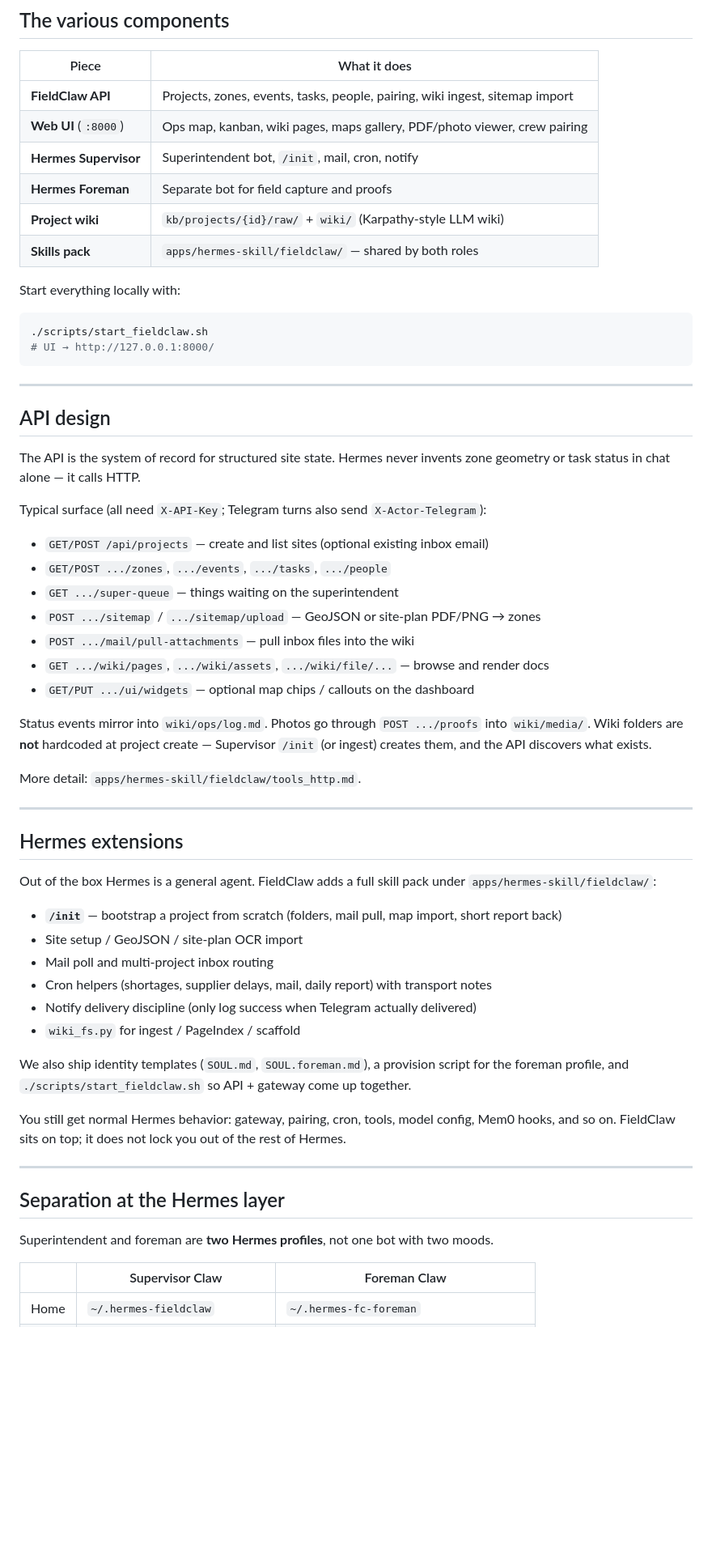
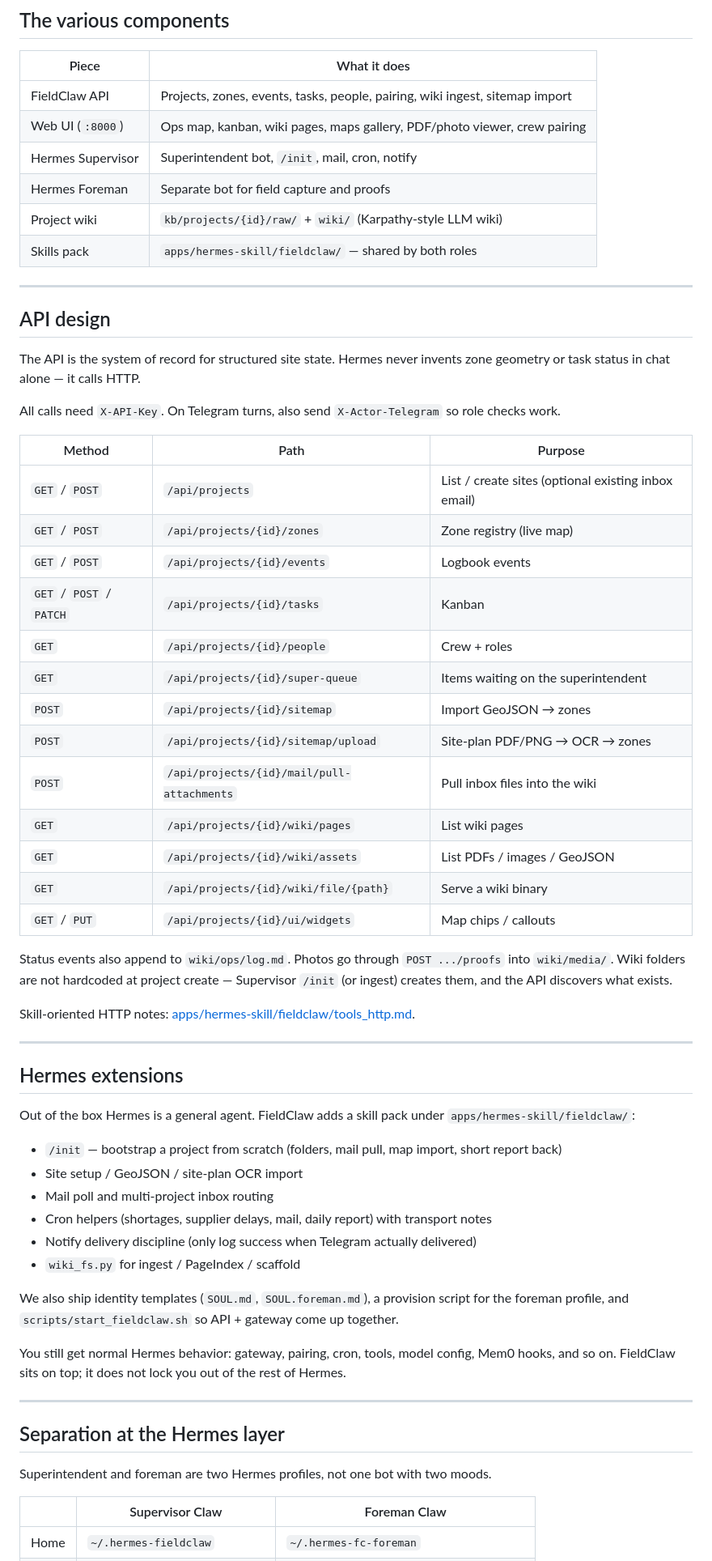
Before and after one commit to rdksupe/fieldclaw, a Markdown page: README.md, the part around one of its changes. Shown at 81% size. Drawn GitHub-style; blank space fills up the shorter version.

Commit message:
Fix README image, formatting, and detailed setup

````diff
--- a/README.md
+++ b/README.md
@@ -34,20 +32,13 @@ We keep two kinds of memory on purpose. Structured things (zones, tasks, people,
 ## The various components
 
 | Piece | What it does |
-|-------|----------------|
-| **FieldClaw API** | Projects, zones, events, tasks, people, pairing, wiki ingest, sitemap import |
-| **Web UI** (`:8000`) | Ops map, kanban, wiki pages, maps gallery, PDF/photo viewer, crew pairing |
-| **Hermes Supervisor** | Superintendent bot, `/init`, mail, cron, notify |
-| **Hermes Foreman** | Separate bot for field capture and proofs |
-| **Project wiki** | `kb/projects/{id}/raw/` + `wiki/` (Karpathy-style LLM wiki) |
-| **Skills pack** | `apps/hermes-skill/fieldclaw/` — shared by both roles |
-
-Start everything locally with:
-
-```bash
-./scripts/start_fieldclaw.sh
-# UI → http://127.0.0.1:8000/
-```
+| --- | --- |
+| FieldClaw API | Projects, zones, events, tasks, people, pairing, wiki ingest, sitemap import |
+| Web UI (`:8000`) | Ops map, kanban, wiki pages, maps gallery, PDF/photo viewer, crew pairing |
+| Hermes Supervisor | Superintendent bot, `/init`, mail, cron, notify |
+| Hermes Foreman | Separate bot for field capture and proofs |
+| Project wiki | `kb/projects/{id}/raw/` + `wiki/` (Karpathy-style LLM wiki) |
+| Skills pack | `apps/hermes-skill/fieldclaw/` — shared by both roles |
 
 ---
 
@@ -55,34 +46,42 @@ Start everything locally with:
 
 The API is the system of record for structured site state. Hermes never invents zone geometry or task status in chat alone — it calls HTTP.
 
-Typical surface (all need `X-API-Key`; Telegram turns also send `X-Actor-Telegram`):
+All calls need `X-API-Key`. On Telegram turns, also send `X-Actor-Telegram` so role checks work.
 
-- `GET/POST /api/projects` — create and list sites (optional existing inbox email)
-- `GET/POST .../zones`, `.../events`, `.../tasks`, `.../people`
-- `GET .../super-queue` — things waiting on the superintendent
-- `POST .../sitemap` / `.../sitemap/upload` — GeoJSON or site-plan PDF/PNG → zones
-- `POST .../mail/pull-attachments` — pull inbox files into the wiki
-- `GET .../wiki/pages`, `.../wiki/assets`, `.../wiki/file/...` — browse and render docs
-- `GET/PUT .../ui/widgets` — optional map chips / callouts on the dashboard
+| Method | Path | Purpose |
+| --- | --- | --- |
+| `GET` / `POST` | `/api/projects` | List / create sites (optional existing inbox email) |
+| `GET` / `POST` | `/api/projects/{id}/zones` | Zone registry (live map) |
+| `GET` / `POST` | `/api/projects/{id}/events` | Logbook events |
+| `GET` / `POST` / `PATCH` | `/api/projects/{id}/tasks` | Kanban |
+| `GET` | `/api/projects/{id}/people` | Crew + roles |
+| `GET` | `/api/projects/{id}/super-queue` | Items waiting on the superintendent |
+| `POST` | `/api/projects/{id}/sitemap` | Import GeoJSON → zones |
+| `POST` | `/api/projects/{id}/sitemap/upload` | Site-plan PDF/PNG → OCR → zones |
+| `POST` | `/api/projects/{id}/mail/pull-attachments` | Pull inbox files into the wiki |
+| `GET` | `/api/projects/{id}/wiki/pages` | List wiki pages |
+| `GET` | `/api/projects/{id}/wiki/assets` | List PDFs / images / GeoJSON |
+| `GET` | `/api/projects/{id}/wiki/file/{path}` | Serve a wiki binary |
+| `GET` / `PUT` | `/api/projects/{id}/ui/widgets` | Map chips / callouts |
 
-Status events mirror into `wiki/ops/log.md`. Photos go through `POST .../proofs` into `wiki/media/`. Wiki folders are **not** hardcoded at project create — Supervisor `/init` (or ingest) creates them, and the API discovers what exists.
+Status events also append to `wiki/ops/log.md`. Photos go through `POST .../proofs` into `wiki/media/`. Wiki folders are not hardcoded at project create — Supervisor `/init` (or ingest) creates them, and the API discovers what exists.
 
-More detail: `apps/hermes-skill/fieldclaw/tools_http.md`.
+Skill-oriented HTTP notes: [apps/hermes-skill/fieldclaw/tools_http.md](apps/hermes-skill/fieldclaw/tools_http.md).
 
 ---
 
 ## Hermes extensions
 
-Out of the box Hermes is a general agent. FieldClaw adds a full skill pack under `apps/hermes-skill/fieldclaw/`:
+Out of the box Hermes is a general agent. FieldClaw adds a skill pack under `apps/hermes-skill/fieldclaw/`:
 
-- **`/init`** — bootstrap a project from scratch (folders, mail pull, map import, short report back)
+- `/init` — bootstrap a project from scratch (folders, mail pull, map import, short report back)
 - Site setup / GeoJSON / site-plan OCR import
 - Mail poll and multi-project inbox routing
 - Cron helpers (shortages, supplier delays, mail, daily report) with transport notes
 - Notify delivery discipline (only log success when Telegram actually delivered)
 - `wiki_fs.py` for ingest / PageIndex / scaffold
 
-We also ship identity templates (`SOUL.md`, `SOUL.foreman.md`), a provision script for the foreman profile, and `./scripts/start_fieldclaw.sh` so API + gateway come up together.
+We also ship identity templates (`SOUL.md`, `SOUL.foreman.md`), a provision script for the foreman profile, and `scripts/start_fieldclaw.sh` so API + gateway come up together.
 
 You still get normal Hermes behavior: gateway, pairing, cron, tools, model config, Mem0 hooks, and so on. FieldClaw sits on top; it does not lock you out of the rest of Hermes.
 
@@ -90,6 +89,6 @@ You still get normal Hermes behavior: gateway, pairing, cron, tools, model confi
 
 ## Separation at the Hermes layer
 
-Superintendent and foreman are **two Hermes profiles**, not one bot with two moods.
+Superintendent and foreman are two Hermes profiles, not one bot with two moods.
 
 | | Supervisor Claw | Foreman Claw |
````
Also changed, not shown: other parts of README.md (+104 -29 lines).
